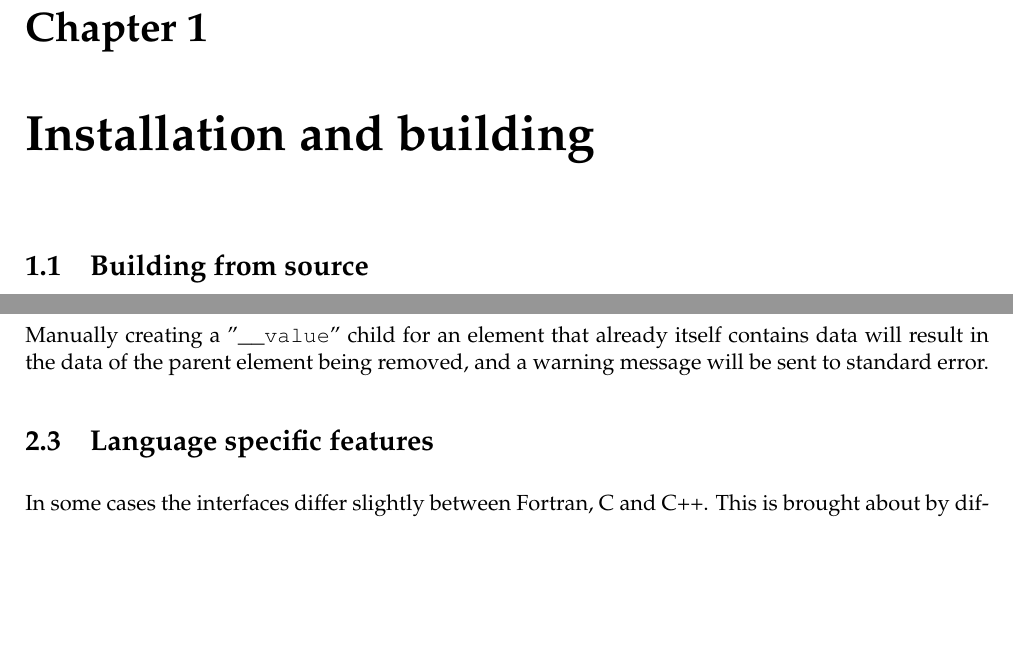
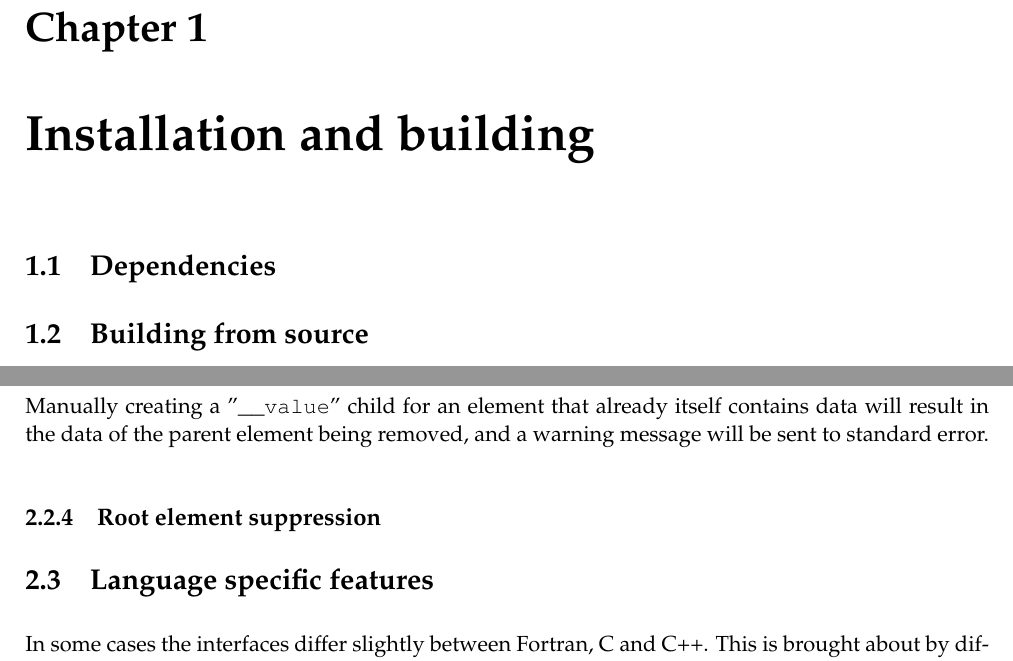
Before and after one commit to FluidityProject/spud, a LaTeX book (doc/spud_manual.tex): two parts of pages 5 and 9 of 22, joined at a grey line, cut so that both start at the same text, the shorter picture padded with empty space. Compiled offline with pdfLaTeX.

Commit message:
resolved conflicts and put a couple of headings in.

```diff
--- a/doc/spud_manual.tex
+++ b/doc/spud_manual.tex
@@ -32,6 +32,8 @@
 
 \tableofcontents
 \chapter{Installation and building}
+
+\section{Dependencies}
 
 \section{Building from source}
 
@@ -239,6 +241,9 @@ element exists.
 Manually creating a "\verb+__value+" child for an element that already itself
 contains data will result in the data of the parent element being removed, and
 a warning message will be sent to standard error.
+
+\subsection{Root element suppression}
+
 
 \section{Language specific features}
 
```
